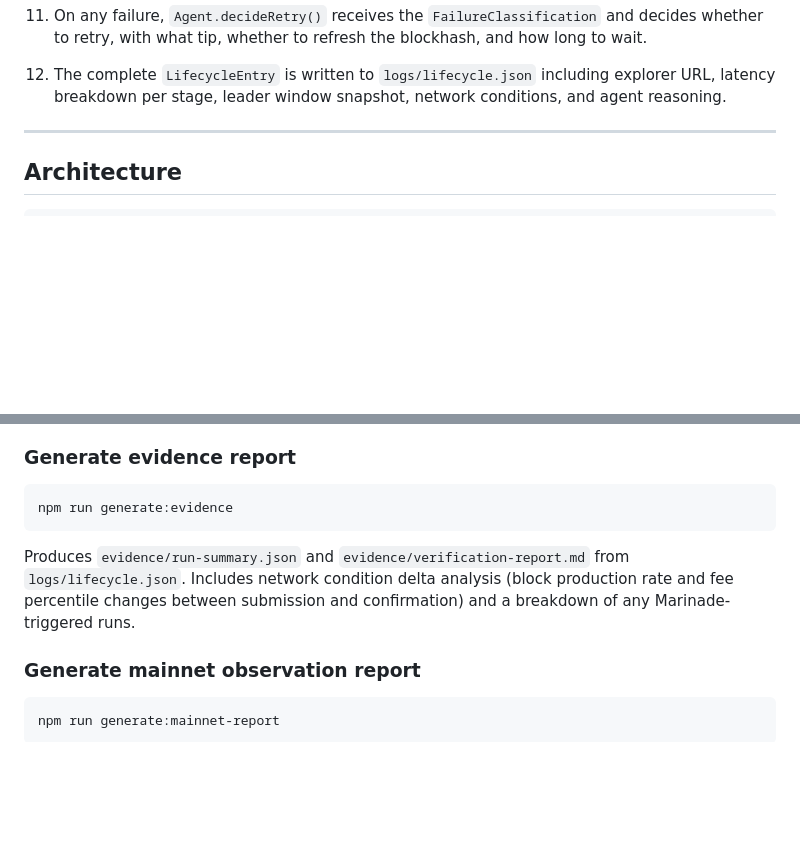
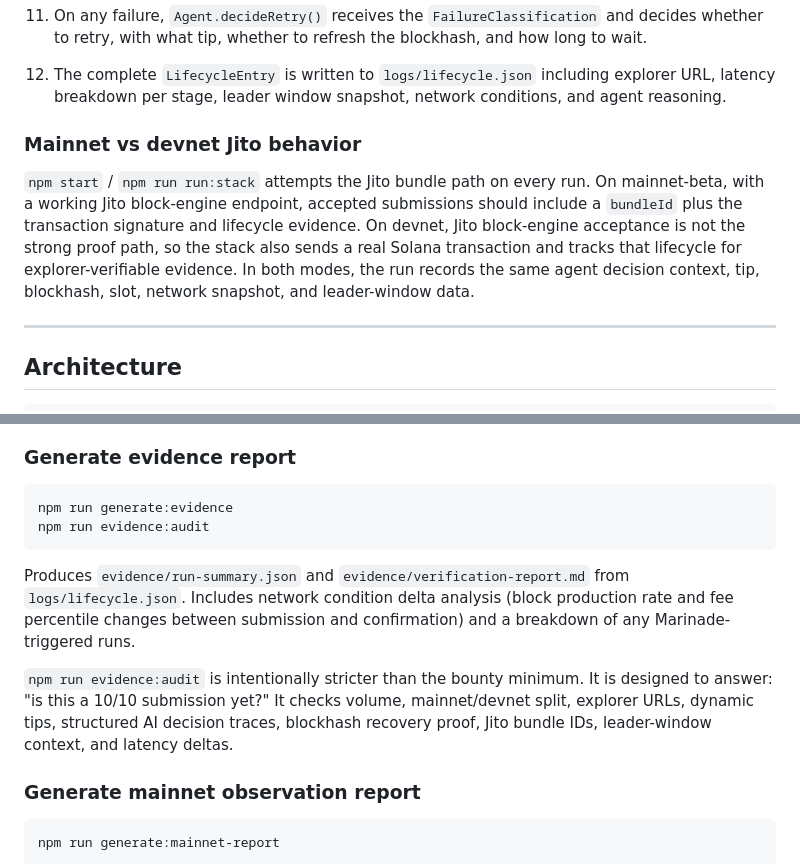
Before and after one commit to Focus1010/solana-smart-tx-stack, a Markdown page: README.md, 2 parts joined by grey strips. Drawn GitHub-style; blank space fills up the shorter version.

Commit message:
Clarify Jito run behavior and strict audit

````diff
--- a/README.md
+++ b/README.md
@@ -71,6 +71,10 @@ This table maps implementation coverage. The current proof quality is generated
 11. On any failure, `Agent.decideRetry()` receives the `FailureClassification` and decides whether to retry, with what tip, whether to refresh the blockhash, and how long to wait.
 
 12. The complete `LifecycleEntry` is written to `logs/lifecycle.json` including explorer URL, latency breakdown per stage, leader window snapshot, network conditions, and agent reasoning.
+
+### Mainnet vs devnet Jito behavior
+
+`npm start` / `npm run run:stack` attempts the Jito bundle path on every run. On mainnet-beta, with a working Jito block-engine endpoint, accepted submissions should include a `bundleId` plus the transaction signature and lifecycle evidence. On devnet, Jito block-engine acceptance is not the strong proof path, so the stack also sends a real Solana transaction and tracks that lifecycle for explorer-verifiable evidence. In both modes, the run records the same agent decision context, tip, blockhash, slot, network snapshot, and leader-window data.
 
 ---
 
@@ -257,9 +261,12 @@ This script requires `SOLANA_NETWORK=mainnet-beta`. Marinade does not operate on
 
 ```bash
 npm run generate:evidence
+npm run evidence:audit
 ```
 
 Produces `evidence/run-summary.json` and `evidence/verification-report.md` from `logs/lifecycle.json`. Includes network condition delta analysis (block production rate and fee percentile changes between submission and confirmation) and a breakdown of any Marinade-triggered runs.
+
+`npm run evidence:audit` is intentionally stricter than the bounty minimum. It is designed to answer: "is this a 10/10 submission yet?" It checks volume, mainnet/devnet split, explorer URLs, dynamic tips, structured AI decision traces, blockhash recovery proof, Jito bundle IDs, leader-window context, and latency deltas.
 
 ### Generate mainnet observation report
 
````
